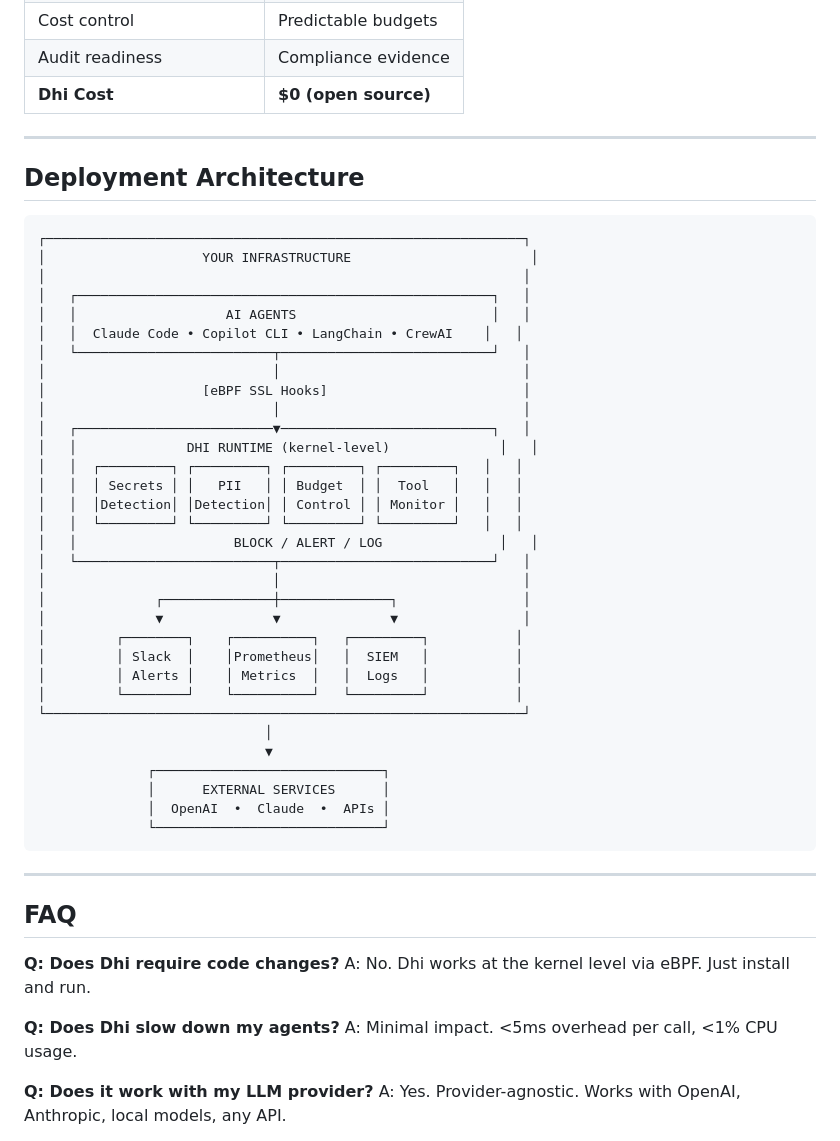
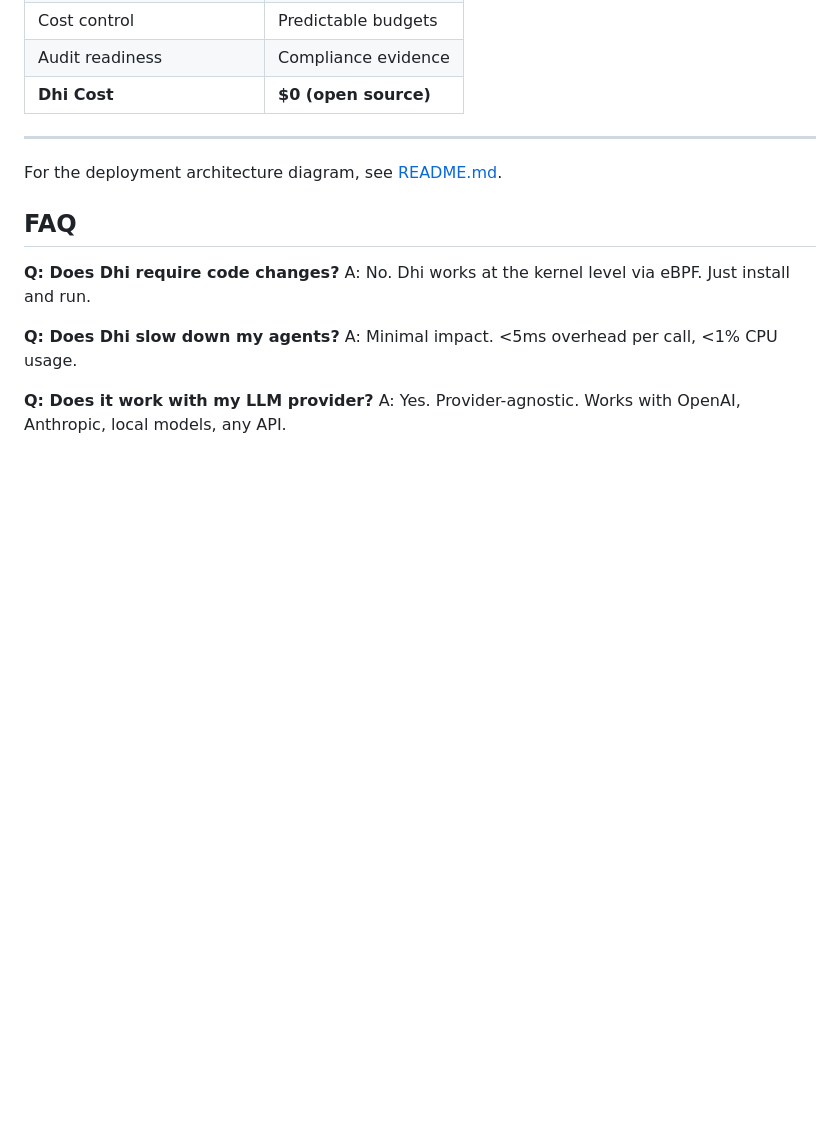
Before and after one commit to seconize-co/dhi, a Markdown page: docs/CTO_GUIDE.md, the part around the change. GitHub-like rendering; blank space fills up the shorter version.

Commit message:
docs: remove duplicate architecture diagram from CTO guide

````diff
--- a/docs/CTO_GUIDE.md
+++ b/docs/CTO_GUIDE.md
@@ -296,44 +296,7 @@ sudo ./target/release/dhi --level alert --slack-webhook "https://hooks.slack.com
 
 ---
 
-## Deployment Architecture
-
-```
-┌─────────────────────────────────────────────────────────────┐
-│                    YOUR INFRASTRUCTURE                       │
-│                                                             │
-│   ┌─────────────────────────────────────────────────────┐   │
-│   │                   AI AGENTS                         │   │
-│   │  Claude Code • Copilot CLI • LangChain • CrewAI    │   │
-│   └─────────────────────────┬───────────────────────────┘   │
-│                             │                               │
-│                    [eBPF SSL Hooks]                         │
-│                             │                               │
-│   ┌─────────────────────────▼───────────────────────────┐   │
-│   │              DHI RUNTIME (kernel-level)              │   │
-│   │  ┌─────────┐ ┌─────────┐ ┌─────────┐ ┌─────────┐   │   │
-│   │  │ Secrets │ │   PII   │ │ Budget  │ │  Tool   │   │   │
-│   │  │Detection│ │Detection│ │ Control │ │ Monitor │   │   │
-│   │  └─────────┘ └─────────┘ └─────────┘ └─────────┘   │   │
-│   │                    BLOCK / ALERT / LOG               │   │
-│   └─────────────────────────┬───────────────────────────┘   │
-│                             │                               │
-│              ┌──────────────┼──────────────┐                │
-│              ▼              ▼              ▼                │
-│         ┌────────┐    ┌──────────┐   ┌─────────┐           │
-│         │ Slack  │    │Prometheus│   │  SIEM   │           │
-│         │ Alerts │    │ Metrics  │   │  Logs   │           │
-│         └────────┘    └──────────┘   └─────────┘           │
-└─────────────────────────────────────────────────────────────┘
-                             │
-                             ▼
-              ┌─────────────────────────────┐
-              │      EXTERNAL SERVICES      │
-              │  OpenAI  •  Claude  •  APIs │
-              └─────────────────────────────┘
-```
-
----
+For the deployment architecture diagram, see [README.md](../README.md#architecture).
 
 ## FAQ
 
````
